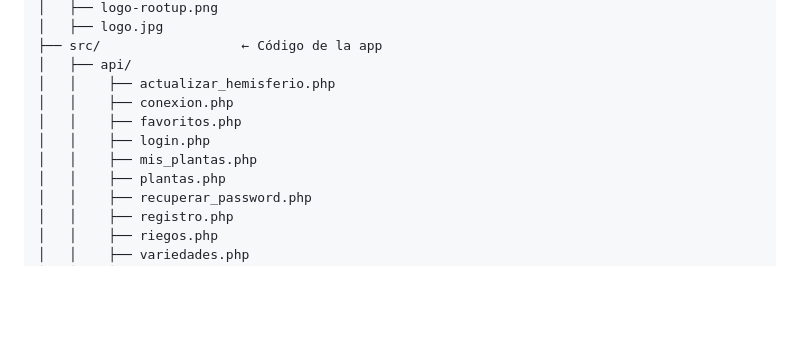
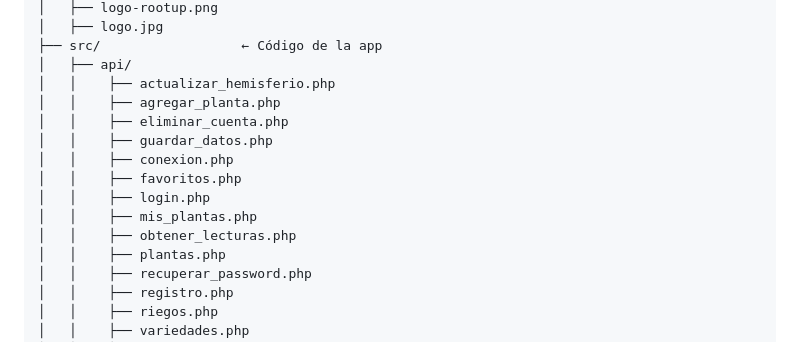
Before and after one commit to almaolivola10-collab/RootUp, a Markdown page: README.md, the part around one of its changes. Rendered like a GitHub page; blank space fills up the shorter version.

Commit message:
readme actualizado

```diff
--- a/README.md
+++ b/README.md
@@ -57,10 +57,14 @@ RootUp/
 ├── src/                  ← Código de la app
 │   ├── api/
 │   │    ├── actualizar_hemisferio.php
+│   │    ├── agregar_planta.php
+│   │    ├── eliminar_cuenta.php
+│   │    ├── guardar_datos.php
 │   │    ├── conexion.php
 │   │    ├── favoritos.php
 │   │    ├── login.php
 │   │    ├── mis_plantas.php
+│   │    ├── obtener_lecturas.php
 │   │    ├── plantas.php
 │   │    ├── recuperar_password.php
 │   │    ├── registro.php
```
Also changed, not shown: other parts of README.md (+1 -1 lines).
